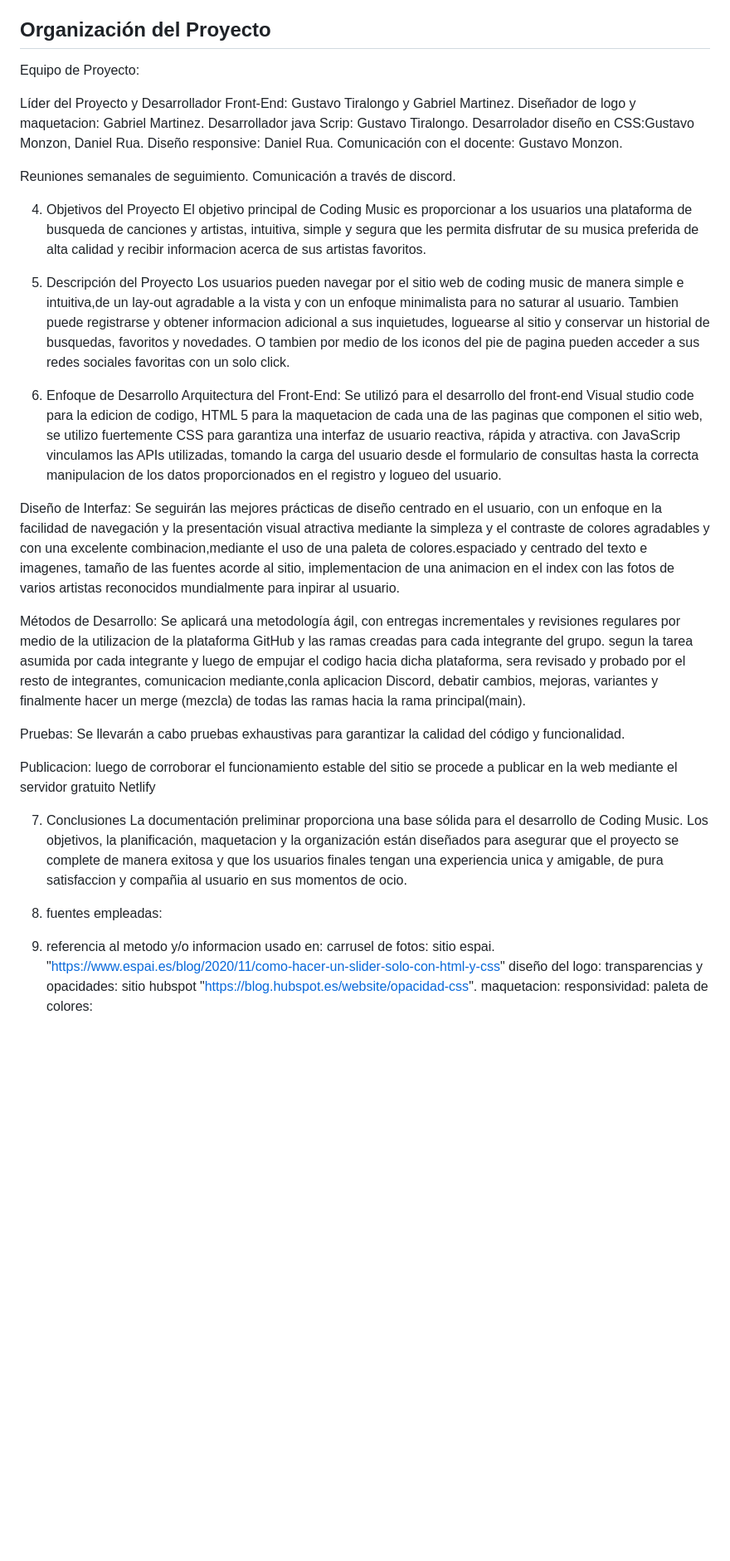
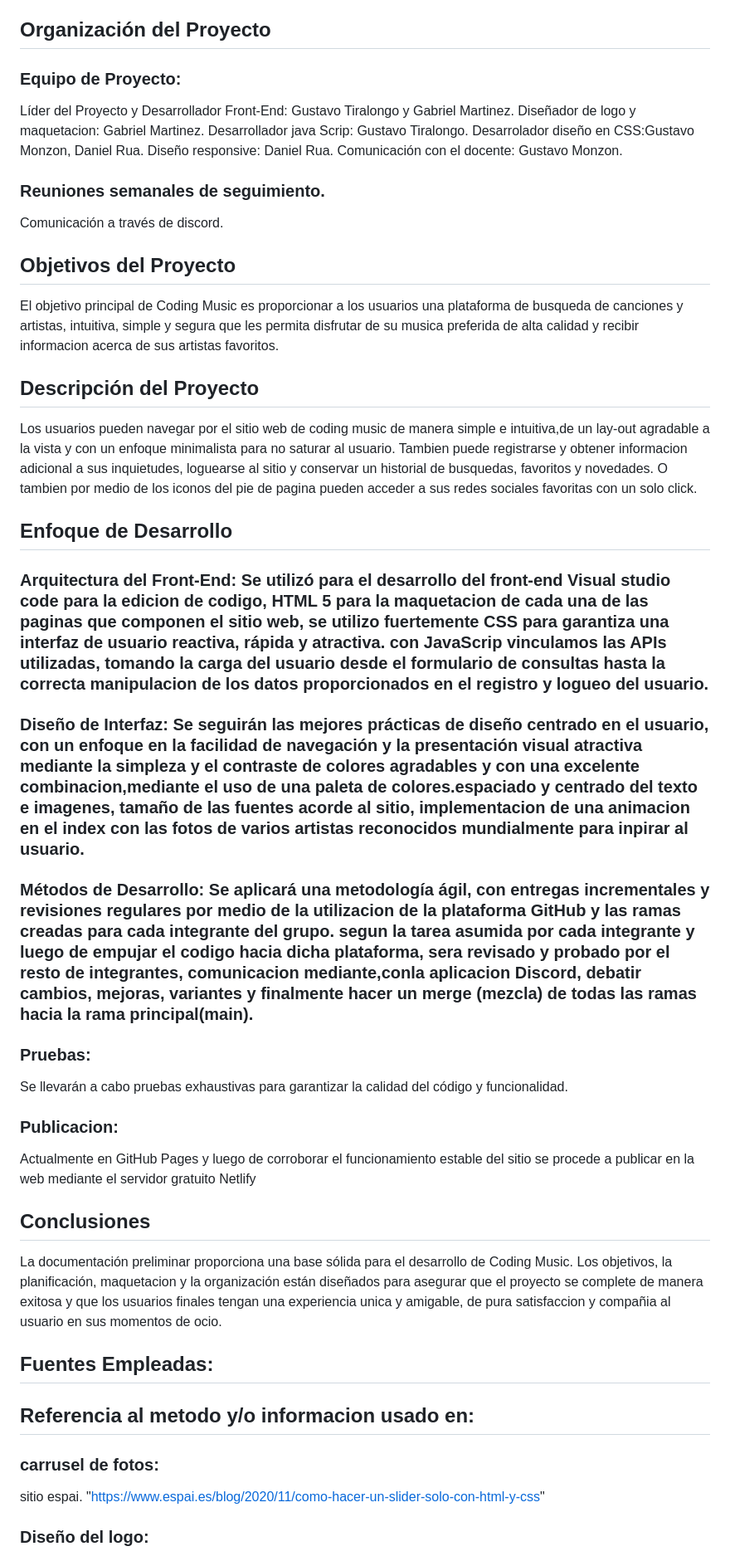
Before and after one commit to gtiralongo/coding-music.github.io, a Markdown page: README.md, the part around one of its changes. Shown at 83% size. Drawn GitHub-style; blank space fills up the shorter version.

```diff
--- a/README.md
+++ b/README.md
@@ -69,7 +76,8 @@ Pruebas y Optimización: primera y segunda semana de octubre de 2023.
 - Discord
 
 ## Organización del Proyecto
-Equipo de Proyecto:
+
+### Equipo de Proyecto:
 
 Líder del Proyecto y Desarrollador Front-End: Gustavo Tiralongo y Gabriel Martinez.
 Diseñador de logo y maquetacion: Gabriel Martinez.
@@ -78,39 +86,39 @@ Desarrolador diseño en CSS:Gustavo Monzon, Daniel Rua.
 Diseño responsive: Daniel Rua.
 Comunicación con el docente: Gustavo Monzon.
 
-Reuniones semanales de seguimiento.
+### Reuniones semanales de seguimiento.
 Comunicación a través de discord.
 
-4. Objetivos del Proyecto
+## Objetivos del Proyecto
 El objetivo principal de Coding Music es proporcionar a los usuarios una plataforma de busqueda de canciones y artistas, intuitiva, simple y segura que les permita disfrutar de su musica preferida de alta calidad y recibir informacion acerca de sus artistas favoritos.
 
-5. Descripción del Proyecto
+## Descripción del Proyecto
 Los usuarios pueden navegar por el sitio web de coding music de manera simple e intuitiva,de un lay-out agradable a la vista y con un enfoque minimalista para no saturar al usuario.
 Tambien puede registrarse y obtener informacion adicional a sus inquietudes, loguearse al sitio y conservar un historial de busquedas, favoritos y novedades.
 O tambien por medio de los iconos del pie de pagina pueden acceder a sus redes sociales favoritas con un solo click.
 
-6. Enfoque de Desarrollo
-Arquitectura del Front-End: Se utilizó para el desarrollo del front-end Visual studio code para la edicion de codigo, HTML 5 para la maquetacion de cada una de las paginas que componen el sitio web, se utilizo fuertemente CSS para garantiza una interfaz de usuario reactiva, rápida y atractiva. con JavaScrip vinculamos las APIs utilizadas, tomando la carga del usuario desde el formulario de consultas hasta la correcta manipulacion de los datos proporcionados en el registro y logueo del usuario.
+## Enfoque de Desarrollo
 
-Diseño de Interfaz: Se seguirán las mejores prácticas de diseño centrado en el usuario, con un enfoque en la facilidad de navegación y la presentación visual atractiva mediante la simpleza y el contraste de colores agradables y con una excelente combinacion,mediante el uso de una paleta de colores.espaciado y centrado del texto e imagenes, tamaño de las fuentes acorde al sitio, implementacion de una animacion en el index con las fotos de varios artistas reconocidos mundialmente para inpirar al usuario.
+### Arquitectura del Front-End: Se utilizó para el desarrollo del front-end Visual studio code para la edicion de codigo, HTML 5 para la maquetacion de cada una de las paginas que componen el sitio web, se utilizo fuertemente CSS para garantiza una interfaz de usuario reactiva, rápida y atractiva. con JavaScrip vinculamos las APIs utilizadas, tomando la carga del usuario desde el formulario de consultas hasta la correcta manipulacion de los datos proporcionados en el registro y logueo del usuario.
+
+### Diseño de Interfaz: Se seguirán las mejores prácticas de diseño centrado en el usuario, con un enfoque en la facilidad de navegación y la presentación visual atractiva mediante la simpleza y el contraste de colores agradables y con una excelente combinacion,mediante el uso de una paleta de colores.espaciado y centrado del texto e imagenes, tamaño de las fuentes acorde al sitio, implementacion de una animacion en el index con las fotos de varios artistas reconocidos mundialmente para inpirar al usuario.
 
 
- Métodos de Desarrollo: Se aplicará una metodología ágil, con entregas incrementales y revisiones regulares por medio de la utilizacion de la plataforma GitHub y las ramas creadas para cada integrante del grupo. segun la tarea asumida por cada integrante y luego de empujar el codigo hacia dicha plataforma, sera revisado y probado por el resto de integrantes, comunicacion mediante,conla aplicacion Discord, debatir cambios, mejoras, variantes y finalmente hacer un merge (mezcla) de todas las ramas hacia la rama principal(main).
+### Métodos de Desarrollo: Se aplicará una metodología ágil, con entregas incrementales y revisiones regulares por medio de la utilizacion de la plataforma GitHub y las ramas creadas para cada integrante del grupo. segun la tarea asumida por cada integrante y luego de empujar el codigo hacia dicha plataforma, sera revisado y probado por el resto de integrantes, comunicacion mediante,conla aplicacion Discord, debatir cambios, mejoras, variantes y finalmente hacer un merge (mezcla) de todas las ramas hacia la rama principal(main).
 
-Pruebas: Se llevarán a cabo pruebas exhaustivas para garantizar la calidad del código y funcionalidad.
+### Pruebas:
+Se llevarán a cabo pruebas exhaustivas para garantizar la calidad del código y funcionalidad.
 
-Publicacion: luego de corroborar el funcionamiento estable del sitio se procede a publicar en la web mediante el servidor gratuito Netlify
+### Publicacion:
+Actualmente en GitHub Pages y luego de corroborar el funcionamiento estable del sitio se procede a publicar en la web mediante el servidor gratuito Netlify
 
-7. Conclusiones
+## Conclusiones
 La documentación preliminar proporciona una base sólida para el desarrollo de Coding Music. Los objetivos, la planificación, maquetacion y la organización están diseñados para asegurar que el proyecto se complete de manera exitosa y que los usuarios finales tengan una experiencia unica y amigable, de pura satisfaccion y compañia al usuario en sus momentos de ocio.
 
-8. fuentes empleadas:
+## Fuentes Empleadas:
 
-9. referencia al metodo y/o informacion usado en:
-carrusel de fotos: sitio espai. "https://www.espai.es/blog/2020/11/como-hacer-un-slider-solo-con-html-y-css"
-diseño del logo:
-transparencias y opacidades: sitio hubspot  "https://blog.hubspot.es/website/opacidad-css".
-maquetacion:
-responsividad:
-paleta de colores:
+## Referencia al metodo y/o informacion usado en:
+### carrusel de fotos:
+sitio espai. "https://www.espai.es/blog/2020/11/como-hacer-un-slider-solo-con-html-y-css"
+### Diseño del logo:
 
```
Also changed, not shown: other parts of README.md (+28 -66 lines).
